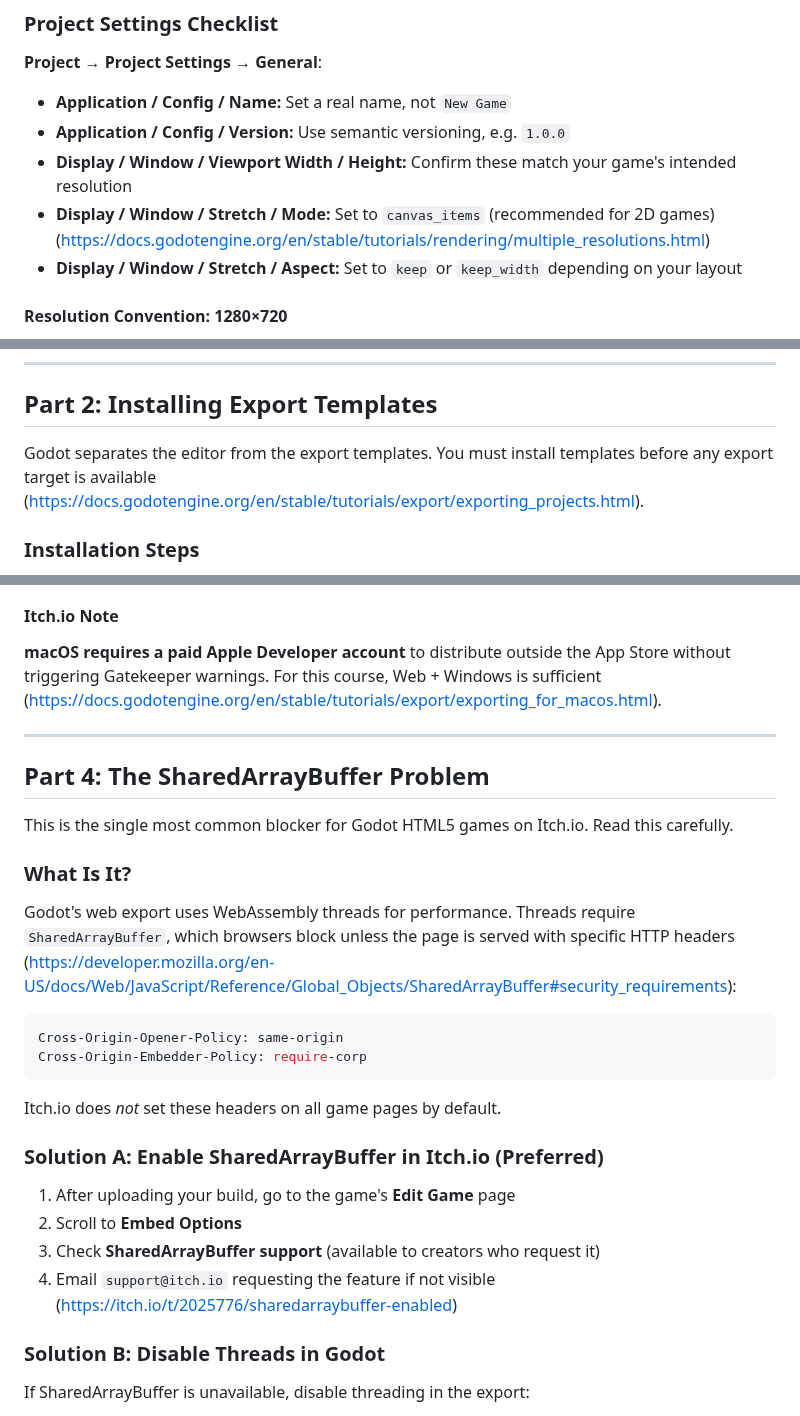
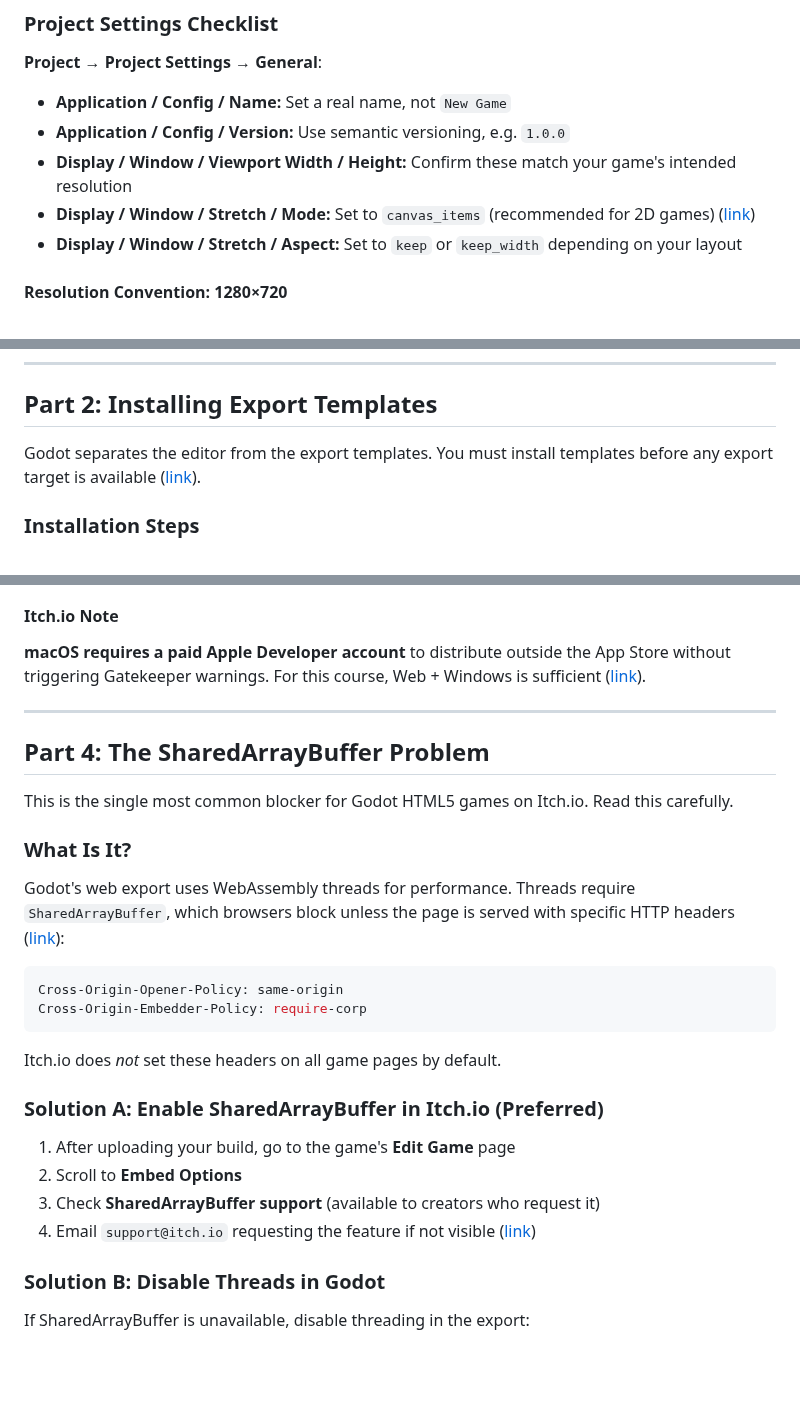
Before and after one commit to WhiteLicorice/Ren-s-Courses, a Markdown page: Content/Materials/cmsc-197-gdd-pubitch.md, 3 parts joined by grey strips. Drawn GitHub-style; blank space fills up the shorter version.

````diff
--- a/Content/Materials/cmsc-197-gdd-pubitch.md
+++ b/Content/Materials/cmsc-197-gdd-pubitch.md
@@ -40,7 +40,7 @@ Before touching the export dialog, your project must be in a shippable state.
 * **Application / Config / Name:** Set a real name, not `New Game`
 * **Application / Config / Version:** Use semantic versioning, e.g. `1.0.0`
 * **Display / Window / Viewport Width / Height:** Confirm these match your game's intended resolution
-* **Display / Window / Stretch / Mode:** Set to `canvas_items` (recommended for 2D games) (https://docs.godotengine.org/en/stable/tutorials/rendering/multiple_resolutions.html)
+* **Display / Window / Stretch / Mode:** Set to `canvas_items` (recommended for 2D games) ([link](https://docs.godotengine.org/en/stable/tutorials/rendering/multiple_resolutions.html))
 * **Display / Window / Stretch / Aspect:** Set to `keep` or `keep_width` depending on your layout
 
 #### Resolution Convention: 1280×720
@@ -88,7 +88,7 @@ func reset() -> void:
 
 ## Part 2: Installing Export Templates
 
-Godot separates the editor from the export templates. You must install templates before any export target is available (https://docs.godotengine.org/en/stable/tutorials/export/exporting_projects.html).
+Godot separates the editor from the export templates. You must install templates before any export target is available ([link](https://docs.godotengine.org/en/stable/tutorials/export/exporting_projects.html)).
 
 ### Installation Steps
 
@@ -155,7 +155,7 @@ Itch.io's HTML5 host looks for `index.html` as the entry point for web games. Na
 
 #### Itch.io Note
 
-**macOS requires a paid Apple Developer account** to distribute outside the App Store without triggering Gatekeeper warnings. For this course, Web + Windows is sufficient (https://docs.godotengine.org/en/stable/tutorials/export/exporting_for_macos.html).
+**macOS requires a paid Apple Developer account** to distribute outside the App Store without triggering Gatekeeper warnings. For this course, Web + Windows is sufficient ([link](https://docs.godotengine.org/en/stable/tutorials/export/exporting_for_macos.html)).
 
 ---
 
@@ -165,7 +165,7 @@ This is the single most common blocker for Godot HTML5 games on Itch.io. Read th
 
 ### What Is It?
 
-Godot's web export uses WebAssembly threads for performance. Threads require `SharedArrayBuffer`, which browsers block unless the page is served with specific HTTP headers (https://developer.mozilla.org/en-US/docs/Web/JavaScript/Reference/Global_Objects/SharedArrayBuffer#security_requirements):
+Godot's web export uses WebAssembly threads for performance. Threads require `SharedArrayBuffer`, which browsers block unless the page is served with specific HTTP headers ([link](https://developer.mozilla.org/en-US/docs/Web/JavaScript/Reference/Global_Objects/SharedArrayBuffer#security_requirements)):
 
 ```bash
 Cross-Origin-Opener-Policy: same-origin
@@ -179,7 +179,7 @@ Itch.io does *not* set these headers on all game pages by default.
 1. After uploading your build, go to the game's **Edit Game** page
 2. Scroll to **Embed Options**
 3. Check **SharedArrayBuffer support** (available to creators who request it)
-4. Email `support@itch.io` requesting the feature if not visible (https://itch.io/t/2025776/sharedarraybuffer-enabled)
+4. Email `support@itch.io` requesting the feature if not visible ([link](https://itch.io/t/2025776/sharedarraybuffer-enabled))
 
 ### Solution B: Disable Threads in Godot
 
````
Also changed, not shown: other parts of Content/Materials/cmsc-197-gdd-pubitch.md (+10 -29 lines).
